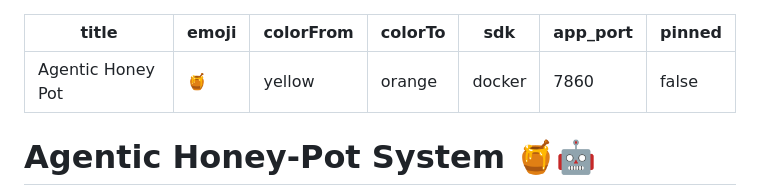
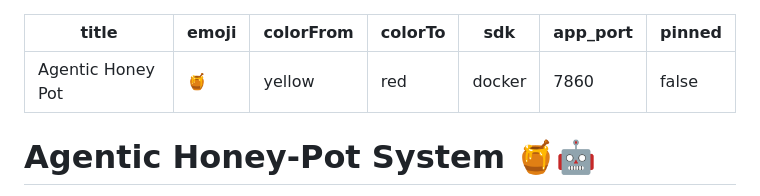
Before and after one commit to Cunquer5/Agentic-Honey-Pot, a Markdown page: README.md, the part around the change. GitHub-like rendering.

Commit message:
Fix: Updated colorTo in README frontmatter to a supported Hugging Face value

```diff
--- a/README.md
+++ b/README.md
@@ -2,7 +2,7 @@
 title: Agentic Honey Pot
 emoji: 🍯
 colorFrom: yellow
-colorTo: orange
+colorTo: red
 sdk: docker
 app_port: 7860
 pinned: false
```
